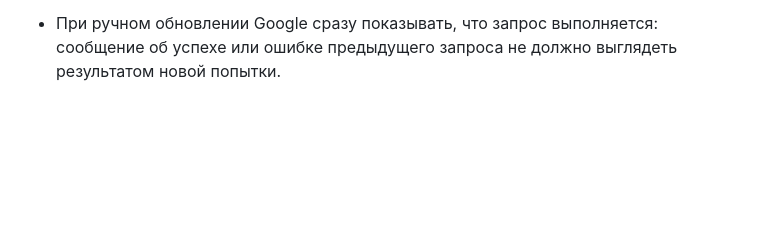
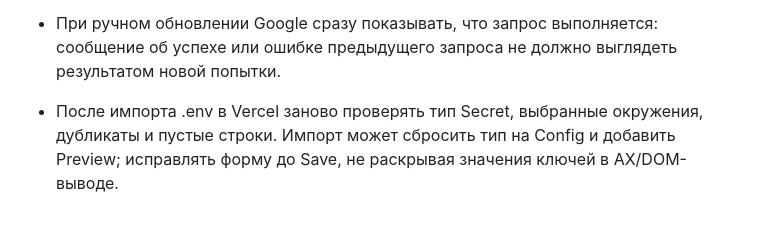
Before and after one commit to ValerieBedranME/flashcards, a Markdown page: PROJECT_RULES.md, the part around the change. Drawn GitHub-style; blank space fills up the shorter version.

```diff
--- a/PROJECT_RULES.md
+++ b/PROJECT_RULES.md
@@ -39,3 +39,4 @@
 - Таблицу, созданную приложением, проверять в самом Google Sheets: стандартные узкие колонки обрезают вопросы. Задавать читаемую ширину, переносы текста, закреплённый заголовок и список статусов; служебные ID и версию скрывать.
 - Если папка проекта перемещена, сначала найти текущий репозиторий и проверить git status. Обновить пути локальных помощников, не создавать старую папку заново и не считать ошибку пути ошибкой приложения.
 - При ручном обновлении Google сразу показывать, что запрос выполняется: сообщение об успехе или ошибке предыдущего запроса не должно выглядеть результатом новой попытки.
+- После импорта .env в Vercel заново проверять тип Secret, выбранные окружения, дубликаты и пустые строки. Импорт может сбросить тип на Config и добавить Preview; исправлять форму до Save, не раскрывая значения ключей в AX/DOM-выводе.
```
Also changed, not shown: docs/google-setup.md (+2 -2 lines), docs/test-results.md (+2 -2 lines).
